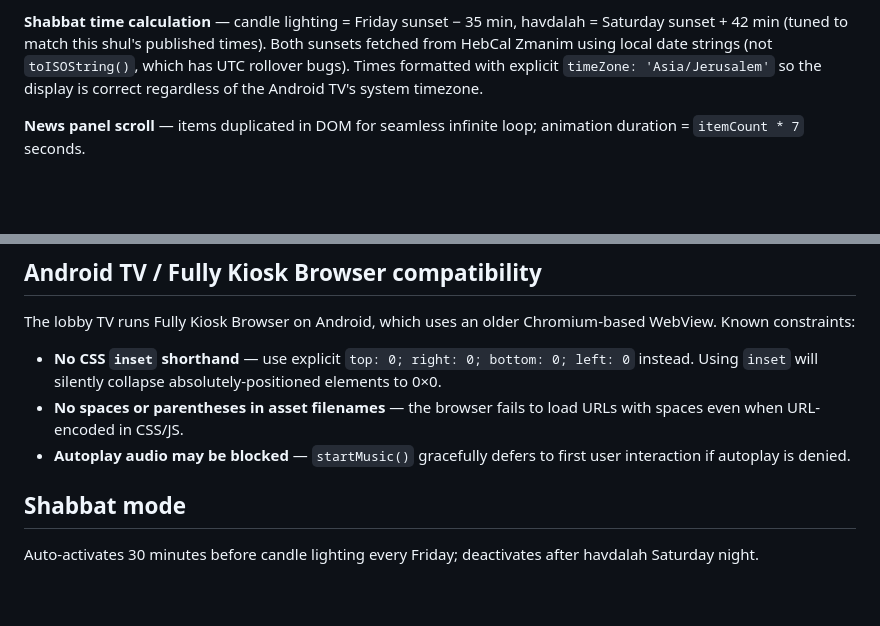
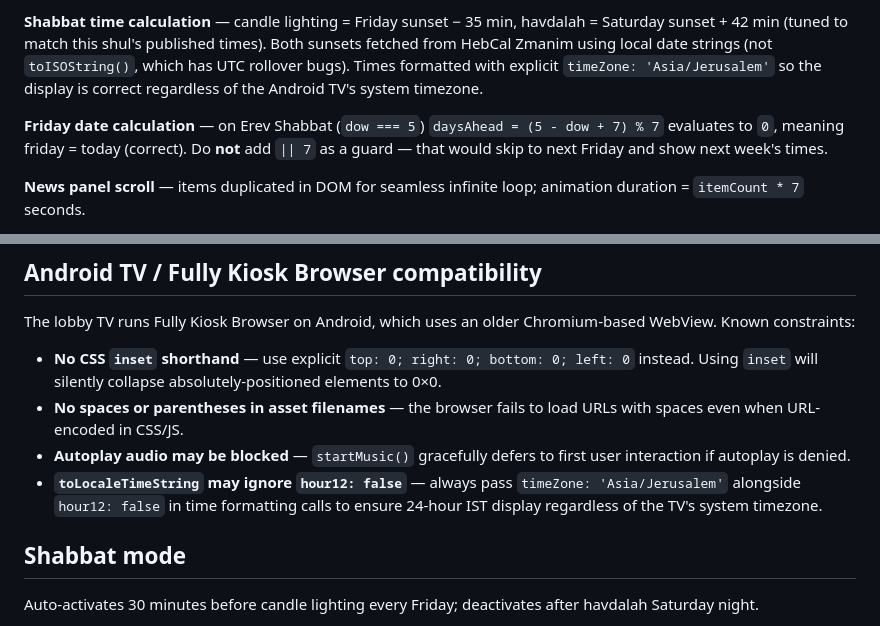
Before and after one commit to arielmarcus/hoa-lobby, a Markdown page: CLAUDE.md, 2 parts joined by grey strips. Rendered like a GitHub page; blank space fills up the shorter version.

Commit message:
Update CLAUDE.md with Friday date fix and Android TV time formatting notes
https://claude.ai/code/session_01XLEDoboVt743qJmhCf5EMb

```diff
--- a/CLAUDE.md
+++ b/CLAUDE.md
@@ -51,6 +51,8 @@ Single-page app: `index.html` (structure) + `style.css` (styles) + `app.js` (all
 
 **Shabbat time calculation** — candle lighting = Friday sunset − 35 min, havdalah = Saturday sunset + 42 min (tuned to match this shul's published times). Both sunsets fetched from HebCal Zmanim using local date strings (not `toISOString()`, which has UTC rollover bugs). Times formatted with explicit `timeZone: 'Asia/Jerusalem'` so the display is correct regardless of the Android TV's system timezone.
 
+**Friday date calculation** — on Erev Shabbat (`dow === 5`) `daysAhead = (5 - dow + 7) % 7` evaluates to `0`, meaning friday = today (correct). Do **not** add `|| 7` as a guard — that would skip to next Friday and show next week's times.
+
 **News panel scroll** — items duplicated in DOM for seamless infinite loop; animation duration = `itemCount * 7` seconds.
 
 **Ticker speed** — duration = `Math.max(80, approxChars * 0.18)` seconds. Adjust the `0.18` multiplier to change speed.
@@ -64,6 +66,7 @@ The lobby TV runs Fully Kiosk Browser on Android, which uses an older Chromium-b
 - **No CSS `inset` shorthand** — use explicit `top: 0; right: 0; bottom: 0; left: 0` instead. Using `inset` will silently collapse absolutely-positioned elements to 0×0.
 - **No spaces or parentheses in asset filenames** — the browser fails to load URLs with spaces even when URL-encoded in CSS/JS.
 - **Autoplay audio may be blocked** — `startMusic()` gracefully defers to first user interaction if autoplay is denied.
+- **`toLocaleTimeString` may ignore `hour12: false`** — always pass `timeZone: 'Asia/Jerusalem'` alongside `hour12: false` in time formatting calls to ensure 24-hour IST display regardless of the TV's system timezone.
 
 ## Shabbat mode
 
```
